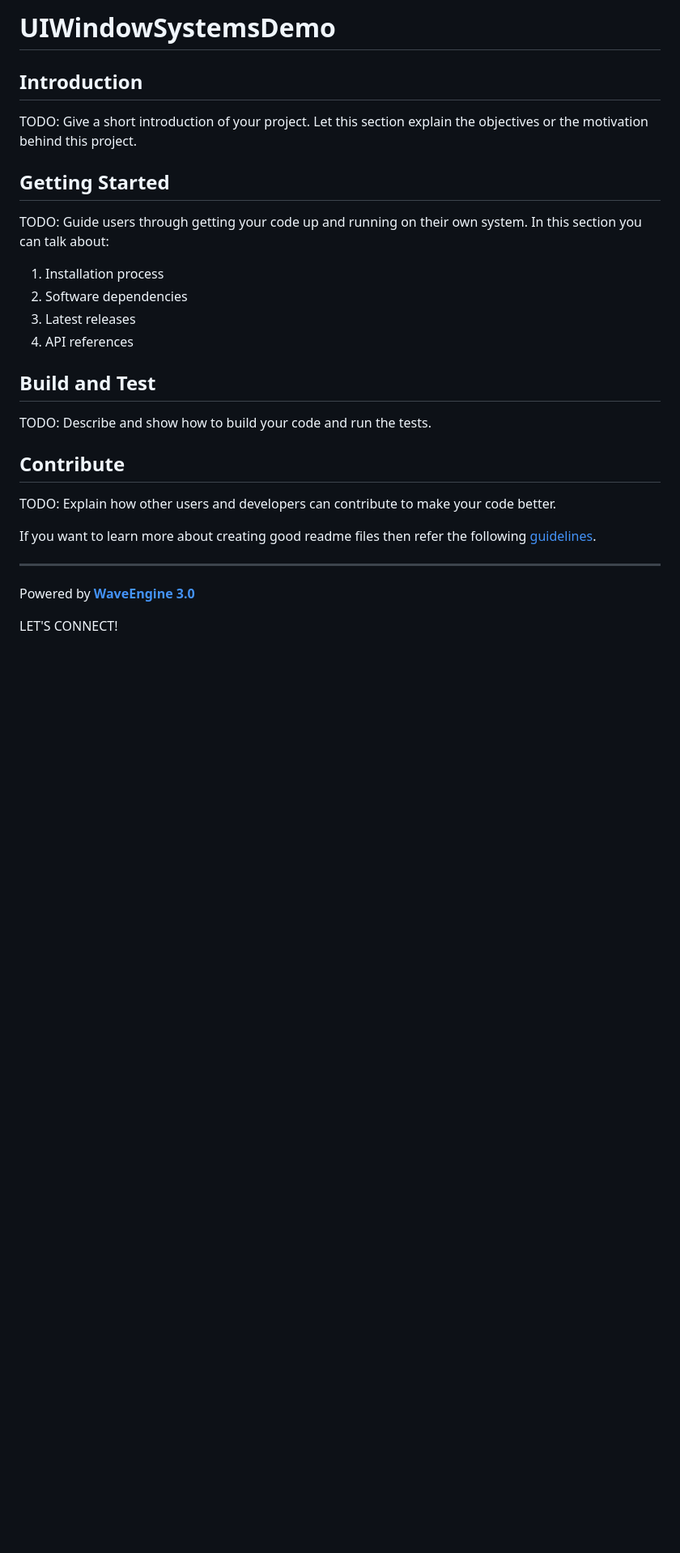
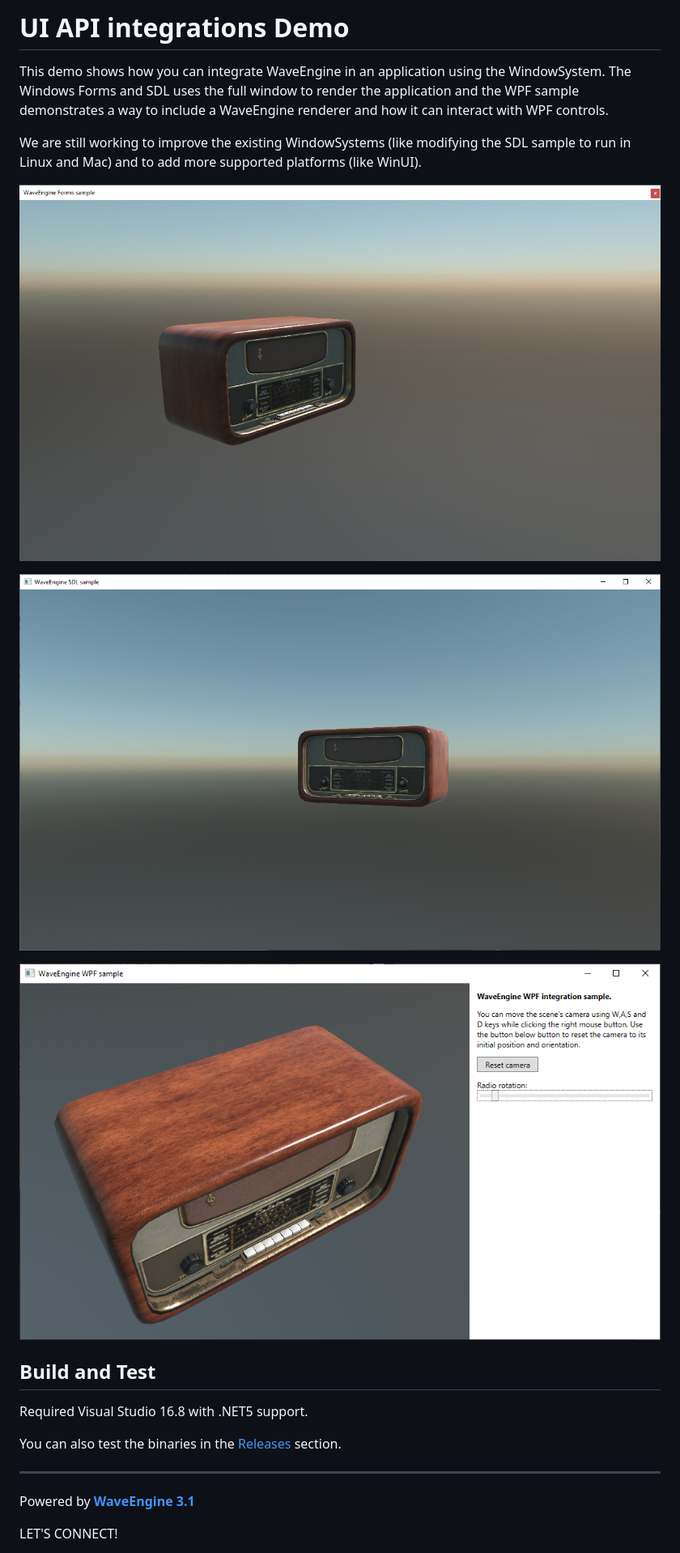
Before and after one commit to EvergineTeam/UIWindowSystemsDemo, a Markdown page: README.md, the part around the change. Shown at 81% size. Drawn GitHub-style; pictures changed too: Images/FormsSample.png (added), Images/SDLSample.png (added), Images/WpfSample.png (added); blank space fills up the shorter version.

```diff
--- a/README.md
+++ b/README.md
@@ -1,30 +1,23 @@
-# UIWindowSystemsDemo
+# UI API integrations Demo
 
-## Introduction
+This demo shows how you can integrate WaveEngine in an application using the WindowSystem. The Windows Forms and SDL uses the full window to render the application and the WPF sample demonstrates a way to include a WaveEngine renderer and how it can interact with WPF controls.
 
-TODO: Give a short introduction of your project. Let this section explain the objectives or the motivation behind this project.
+We are still working to improve the existing WindowSystems (like modifying the SDL sample to run in Linux and Mac) and to add more supported platforms (like WinUI).
 
-## Getting Started
+![alt Windows Forms sample](Images/FormsSample.png)
 
-TODO: Guide users through getting your code up and running on their own system. In this section you can talk about:
+![alt SDL sample](Images/SDLSample.png)
 
-1. Installation process
-2. Software dependencies
-3. Latest releases
-4. API references
+![alt WPF sample](Images/WpfSample.png)
 
 ## Build and Test
 
-TODO: Describe and show how to build your code and run the tests.
+Required Visual Studio 16.8 with .NET5 support.
 
-## Contribute
-
-TODO: Explain how other users and developers can contribute to make your code better.
-
-If you want to learn more about creating good readme files then refer the following [guidelines](https://docs.microsoft.com/en-us/azure/devops/repos/git/create-a-readme?view=azure-devops).
+You can also test the binaries in the [Releases](https://github.com/WaveEngine/UIWindowSystemsDemo/releases) section.
 
 ----
-Powered by **[WaveEngine 3.0](http://www.waveengine.net)**
+Powered by **[WaveEngine 3.1](http://www.waveengine.net)**
 
 LET'S CONNECT!
 
```
